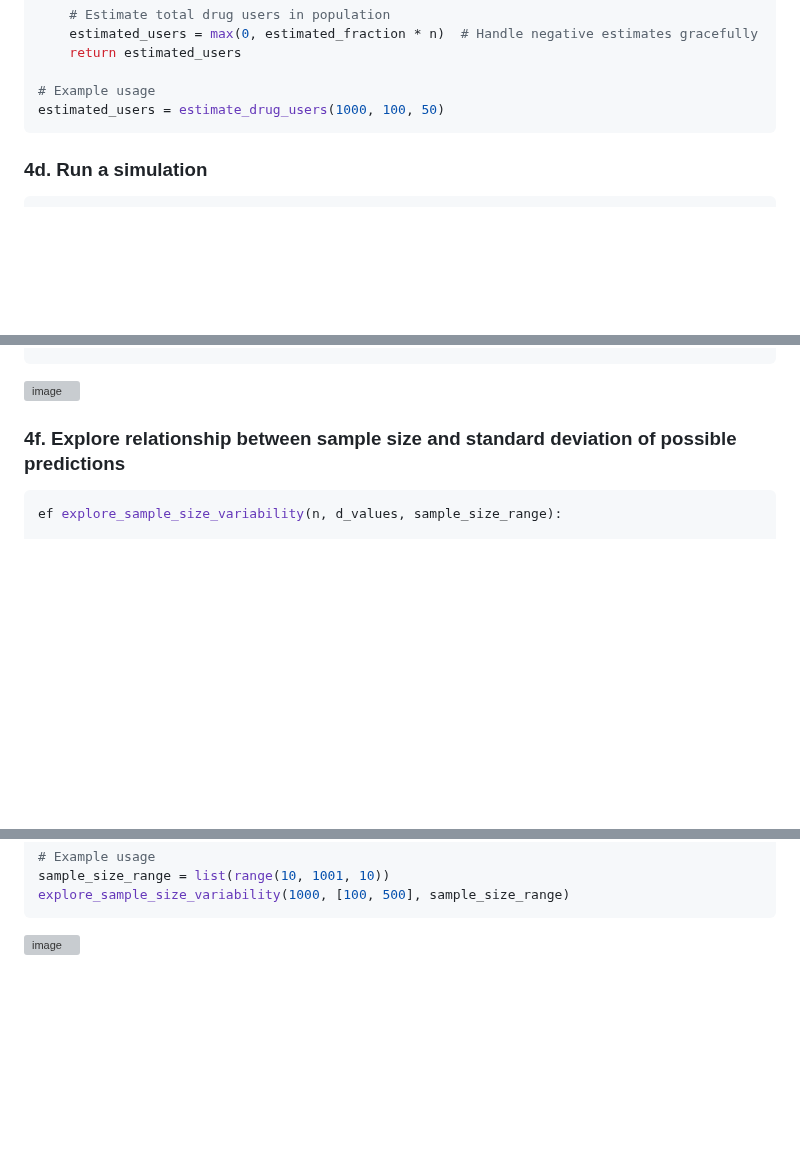
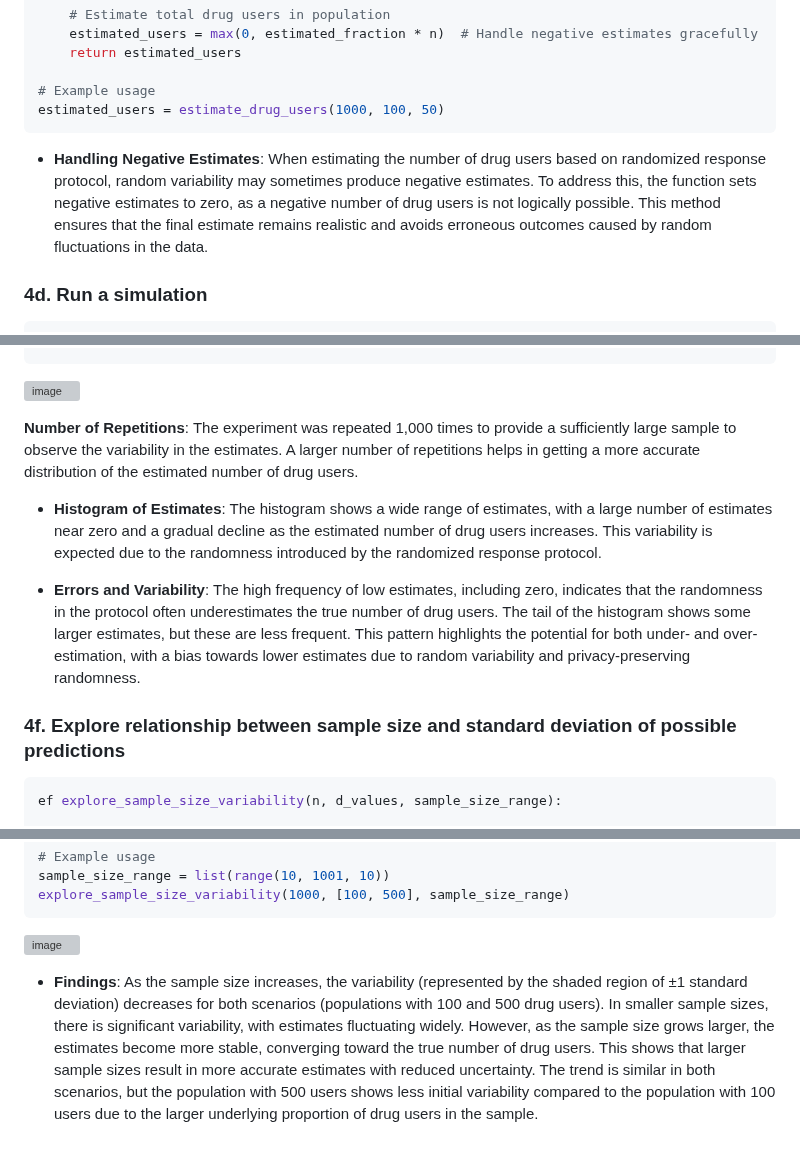
Before and after one commit to ylc22/CB-B-634-Computational-Methods-for-Informatics, a Markdown page: problem_set_0/README.md, 3 parts joined by grey strips. GitHub-like rendering; blank space fills up the shorter version; grey boxes are pictures that could not be loaded.

Commit message:
Update README.md for exericse 4 findings parts

````diff
--- a/problem_set_0/README.md
+++ b/problem_set_0/README.md
@@ -361,6 +361,10 @@ def estimate_drug_users(n, d, sample_size):
 # Example usage
 estimated_users = estimate_drug_users(1000, 100, 50)
 ```
+
+- **Handling Negative Estimates**: When estimating the number of drug users based on randomized response protocol, random variability may sometimes produce negative estimates. To address this, the function sets negative estimates to zero, as a negative number of drug users is not logically possible. This method ensures that the final estimate remains realistic and avoids erroneous outcomes caused by random fluctuations in the data.
+
+
 ### 4d. Run a simulation
 ```python
 # Run a simulation for the given parameters
@@ -400,6 +404,11 @@ plt.show()
 ```
 ![image](https://github.com/user-attachments/assets/4c999d36-41d7-4d4d-a3d9-539ecc2d2277)
 
+ **Number of Repetitions**: The experiment was repeated 1,000 times to provide a sufficiently large sample to observe the variability in the estimates. A larger number of repetitions helps in getting a more accurate distribution of the estimated number of drug users.
+
+- **Histogram of Estimates**: The histogram shows a wide range of estimates, with a large number of estimates near zero and a gradual decline as the estimated number of drug users increases. This variability is expected due to the randomness introduced by the randomized response protocol.
+
+- **Errors and Variability**: The high frequency of low estimates, including zero, indicates that the randomness in the protocol often underestimates the true number of drug users. The tail of the histogram shows some larger estimates, but these are less frequent. This pattern highlights the potential for both under- and over-estimation, with a bias towards lower estimates due to random variability and privacy-preserving randomness.
 
 ### 4f. Explore relationship between sample size and standard deviation of possible predictions
 
@@ -437,3 +446,5 @@ explore_sample_size_variability(1000, [100, 500], sample_size_range)
 ```
 
 ![image](https://github.com/user-attachments/assets/30ebc08a-635a-4fd7-b4a4-eeca466fc818)
+
+- **Findings**: As the sample size increases, the variability (represented by the shaded region of ±1 standard deviation) decreases for both scenarios (populations with 100 and 500 drug users). In smaller sample sizes, there is significant variability, with estimates fluctuating widely. However, as the sample size grows larger, the estimates become more stable, converging toward the true number of drug users. This shows that larger sample sizes result in more accurate estimates with reduced uncertainty. The trend is similar in both scenarios, but the population with 500 users shows less initial variability compared to the population with 100 users due to the larger underlying proportion of drug users in the sample.
````
